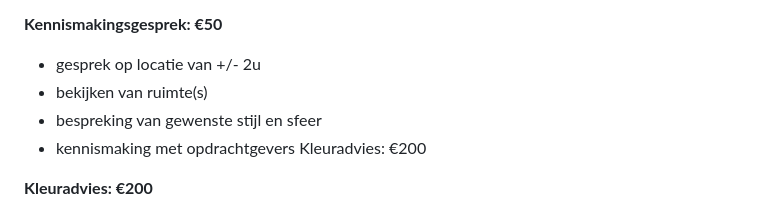
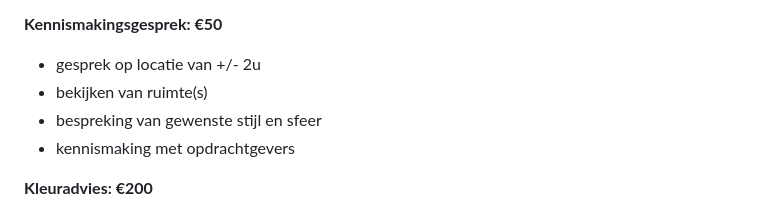
Before and after one commit to nielsvhb/opulent, a Markdown page: content/process.md, the part around the change. Drawn GitHub-style.

Commit message:
Update Pages “process”

```diff
--- a/content/process.md
+++ b/content/process.md
@@ -38,7 +38,7 @@ Voor wooninterieurs werken we met een minimum startprijs van €500 voor een int
 * gesprek op locatie van +/- 2u
 * bekijken van ruimte(s)
 * bespreking van gewenste stijl en sfeer
-* kennismaking met opdrachtgevers Kleuradvies: €200
+* kennismaking met opdrachtgevers
 
 **Kleuradvies: €200**
 
```
